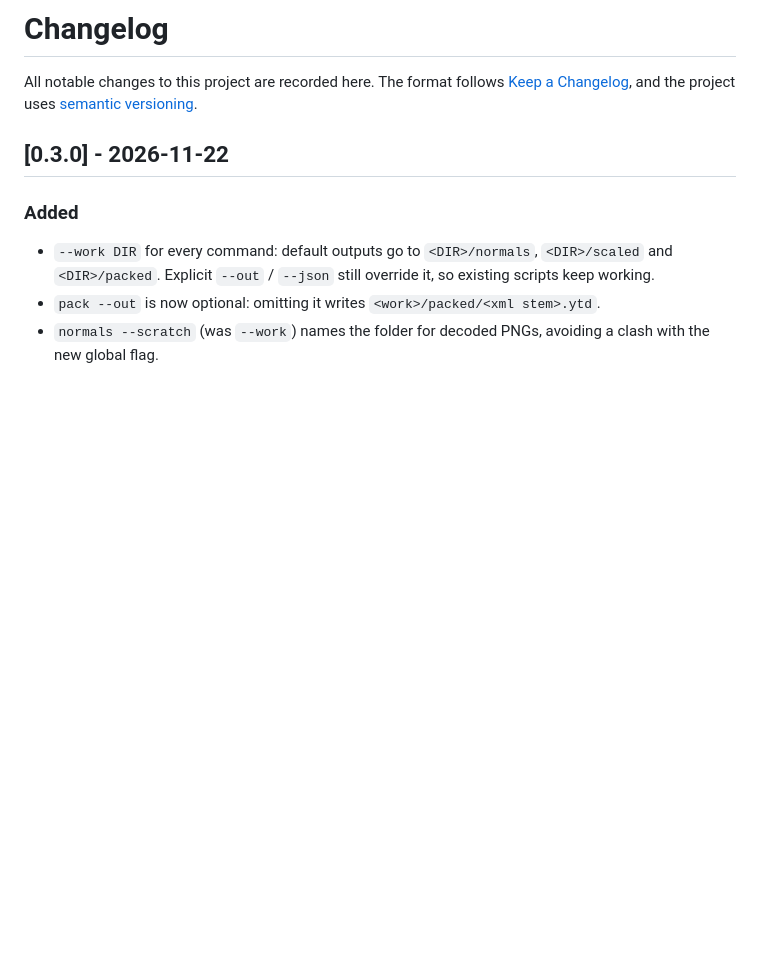
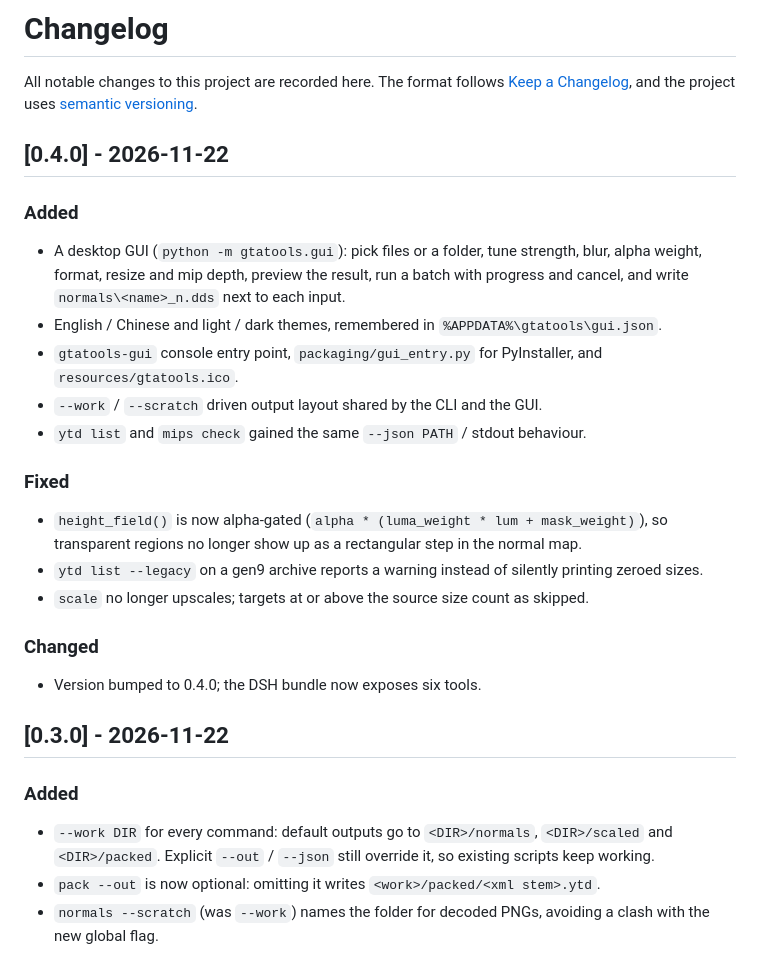
Before and after one commit to wokken198/gtav-asset-repair, a Markdown page: CHANGELOG.md, the part around the change. Drawn GitHub-style; blank space fills up the shorter version.

```diff
--- a/CHANGELOG.md
+++ b/CHANGELOG.md
@@ -3,6 +3,31 @@
 All notable changes to this project are recorded here. The format follows
 [Keep a Changelog](https://keepachangelog.com/en/1.1.0/), and the project uses
 [semantic versioning](https://semver.org/spec/v2.0.0.html).
+
+## [0.4.0] - 2026-11-22
+
+### Added
+
+- A desktop GUI (`python -m gtatools.gui`): pick files or a folder, tune strength,
+  blur, alpha weight, format, resize and mip depth, preview the result, run a batch
+  with progress and cancel, and write `normals\<name>_n.dds` next to each input.
+- English / Chinese and light / dark themes, remembered in `%APPDATA%\gtatools\gui.json`.
+- `gtatools-gui` console entry point, `packaging/gui_entry.py` for PyInstaller, and
+  `resources/gtatools.ico`.
+- `--work` / `--scratch` driven output layout shared by the CLI and the GUI.
+- `ytd list` and `mips check` gained the same `--json PATH` / stdout behaviour.
+
+### Fixed
+
+- `height_field()` is now alpha-gated (`alpha * (luma_weight * lum + mask_weight)`), so
+  transparent regions no longer show up as a rectangular step in the normal map.
+- `ytd list --legacy` on a gen9 archive reports a warning instead of silently printing
+  zeroed sizes.
+- `scale` no longer upscales; targets at or above the source size count as skipped.
+
+### Changed
+
+- Version bumped to 0.4.0; the DSH bundle now exposes six tools.
 
 ## [0.3.0] - 2026-11-22
 
```
Also changed, not shown: README.md (+37 -5 lines), docs/images/gui-dark.png (added), docs/images/gui-light.png (added), 10 other files.
